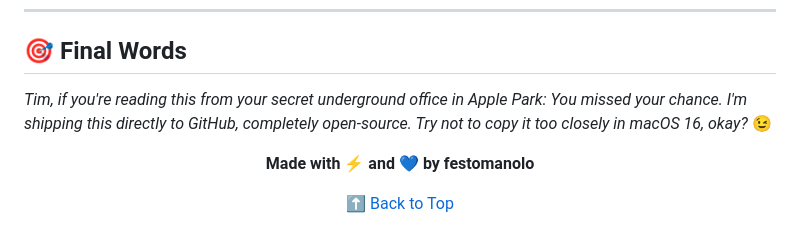
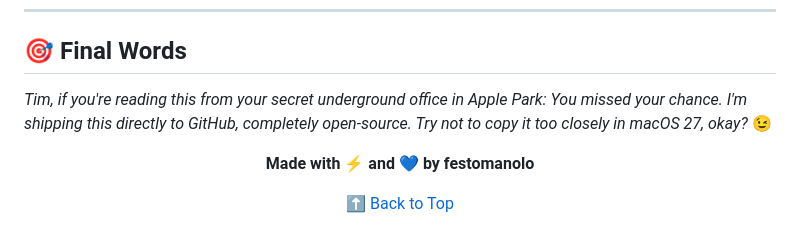
Before and after one commit to festomanolo/FloatingKeyboard, a Markdown page: README.md, the part around the change. Rendered like a GitHub page.

```diff
--- a/README.md
+++ b/README.md
@@ -115,7 +115,7 @@ Fork it, branch it, commit it, and PR it. Just keep the code cleaner than a fres
 
 ## 🎯 Final Words
 
-*Tim, if you're reading this from your secret underground office in Apple Park: You missed your chance. I'm shipping this directly to GitHub, completely open-source. Try not to copy it too closely in macOS 16, okay?* 😉
+*Tim, if you're reading this from your secret underground office in Apple Park: You missed your chance. I'm shipping this directly to GitHub, completely open-source. Try not to copy it too closely in macOS 27, okay?* 😉
 
 <div align="center">
 
```
